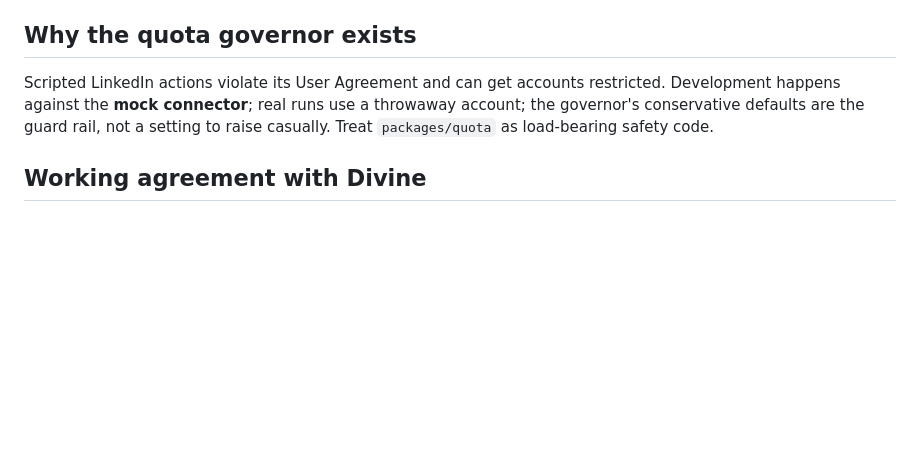
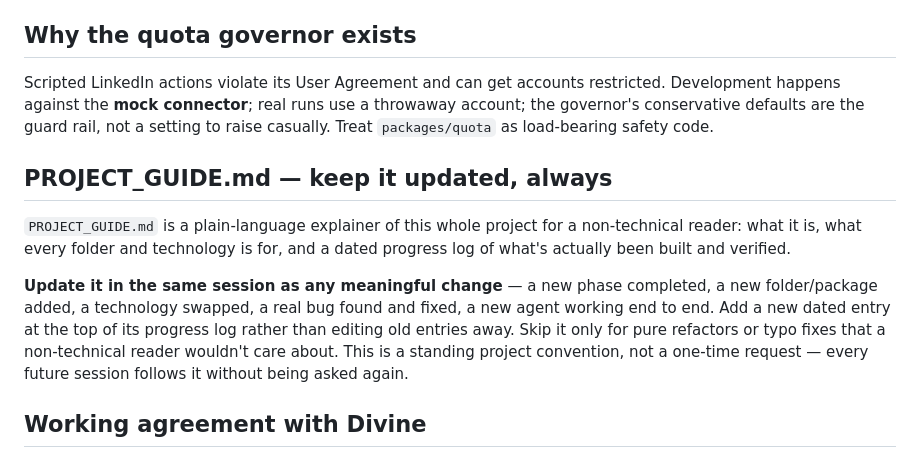
Before and after one commit to festdivinely/phantomforge, a Markdown page: CLAUDE.md, the part around the change. Rendered like a GitHub page; blank space fills up the shorter version.

```diff
--- a/CLAUDE.md
+++ b/CLAUDE.md
@@ -91,6 +91,20 @@ restricted. Development happens against the **mock connector**; real runs use a
 throwaway account; the governor's conservative defaults are the guard rail, not
 a setting to raise casually. Treat `packages/quota` as load-bearing safety code.
 
+## PROJECT_GUIDE.md — keep it updated, always
+
+`PROJECT_GUIDE.md` is a plain-language explainer of this whole project for a
+non-technical reader: what it is, what every folder and technology is for,
+and a dated progress log of what's actually been built and verified.
+
+**Update it in the same session as any meaningful change** — a new phase
+completed, a new folder/package added, a technology swapped, a real bug found
+and fixed, a new agent working end to end. Add a new dated entry at the top
+of its progress log rather than editing old entries away. Skip it only for
+pure refactors or typo fixes that a non-technical reader wouldn't care about.
+This is a standing project convention, not a one-time request — every future
+session follows it without being asked again.
+
 ## Working agreement with Divine
 
 - Intermediate developer (JS, Python, React Native). Explain the *why* behind
```
Also changed, not shown: PROJECT_GUIDE.md (added, +181 -0 lines).
